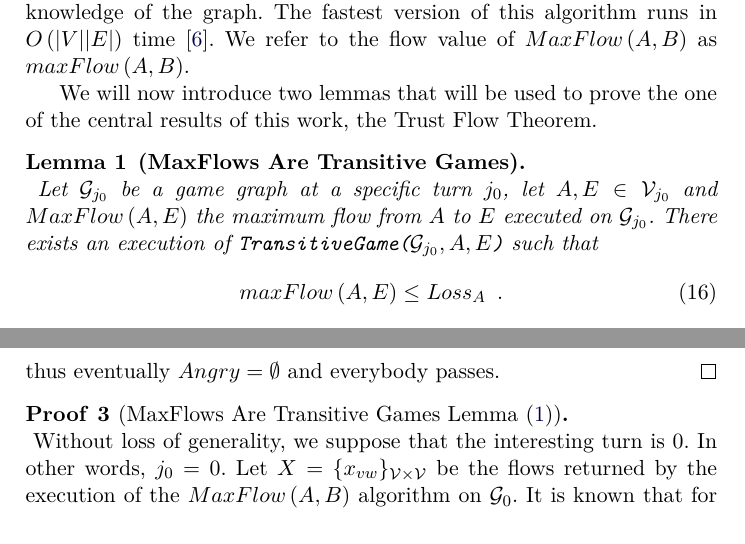
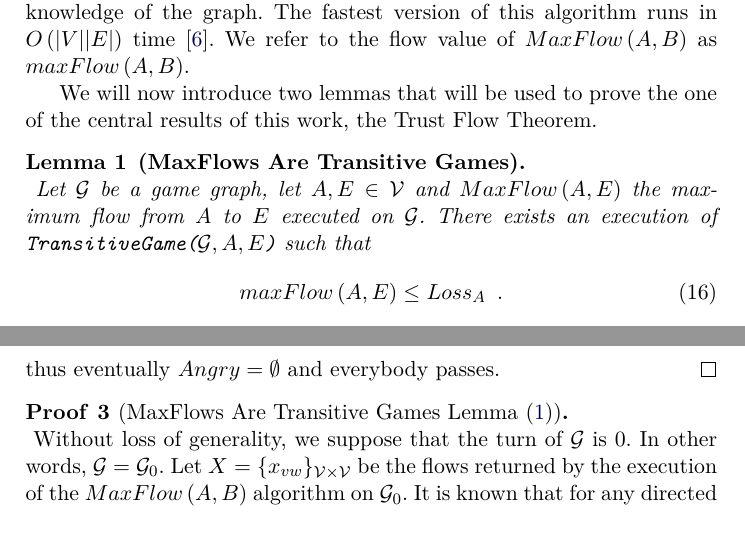
Before and after one commit to decrypto-org/TrustIsRisk, a LaTeX paper (paperEng.tex): two parts of pages 12 and 23 of 30, joined at a grey line, cut so that both start at the same text. Compiled offline with pdfLaTeX.

Commit message:
remove turn from maxflows are transitive games lemma statement, rephrase its proof accordingly

```diff
--- a/paperEng.tex
+++ b/paperEng.tex
@@ -743,9 +743,9 @@ while (True)
     Theorem.
     \begin{lemma}[MaxFlows Are Transitive Games] \ \\
        \label{maxflowgame}
-       Let $\mathcal{G}_{j_0}$ be a game graph at a specific turn $j_0$, let $A, E \in \mathcal{V}_{j_0}$ and
-       $MaxFlow\left(A, E\right)$ the maximum flow from $A$ to $E$ executed on $\mathcal{G}_{j_0}$. There exists an execution
-       of \texttt{TransitiveGame(}$\mathcal{G}_{j_0}, A, E$\texttt{)} such that
+       Let $\mathcal{G}$ be a game graph, let $A, E \in \mathcal{V}$ and $MaxFlow\left(A, E\right)$ the maximum flow from
+       $A$ to $E$ executed on $\mathcal{G}$. There exists an execution of
+       \texttt{TransitiveGame(}$\mathcal{G}, A, E$\texttt{)} such that
        \begin{equation}
           maxFlow\left(A, E\right) \leq Loss_A \enspace.
        \end{equation}
@@ -1457,7 +1457,8 @@ while (True)
 
     \begin{sepproof}[MaxFlows Are Transitive Games Lemma (\ref{maxflowgame})] \ \\
     \label{maxflowgameproof}
-       Without loss of generality, we suppose that the interesting turn is 0. In other words, $j_0 = 0$. Let $X =
+       Without loss of generality, we suppose that the turn of $\mathcal{G}$ is 0. In other words, $\mathcal{G} =
+       \mathcal{G}_0$. Let $X =
        \{x_{vw}\}_{\mathcal{V} \times \mathcal{V}}$ be the flows returned by the execution of the $MaxFlow\left(A, B\right)$
        algorithm on $\mathcal{G}_0$. It is known that for any directed weighted graph $G$ there exists a $MaxFlow$ over $G$
        that is a DAG [citation needed]. We also know that we can apply the topological sort algorithm to any DAG and obtain a
```
Also changed, not shown: paperEng.pdf.
